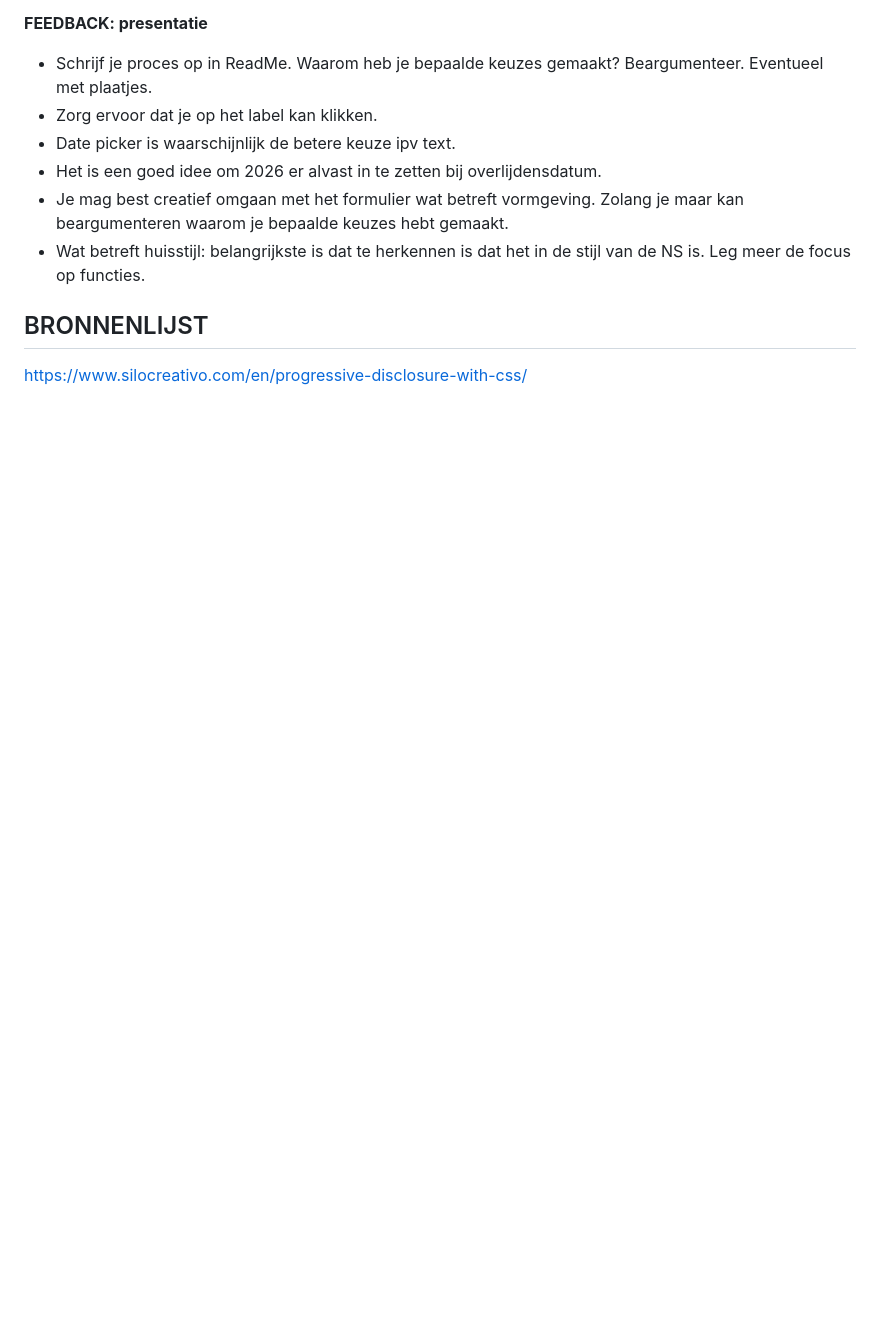
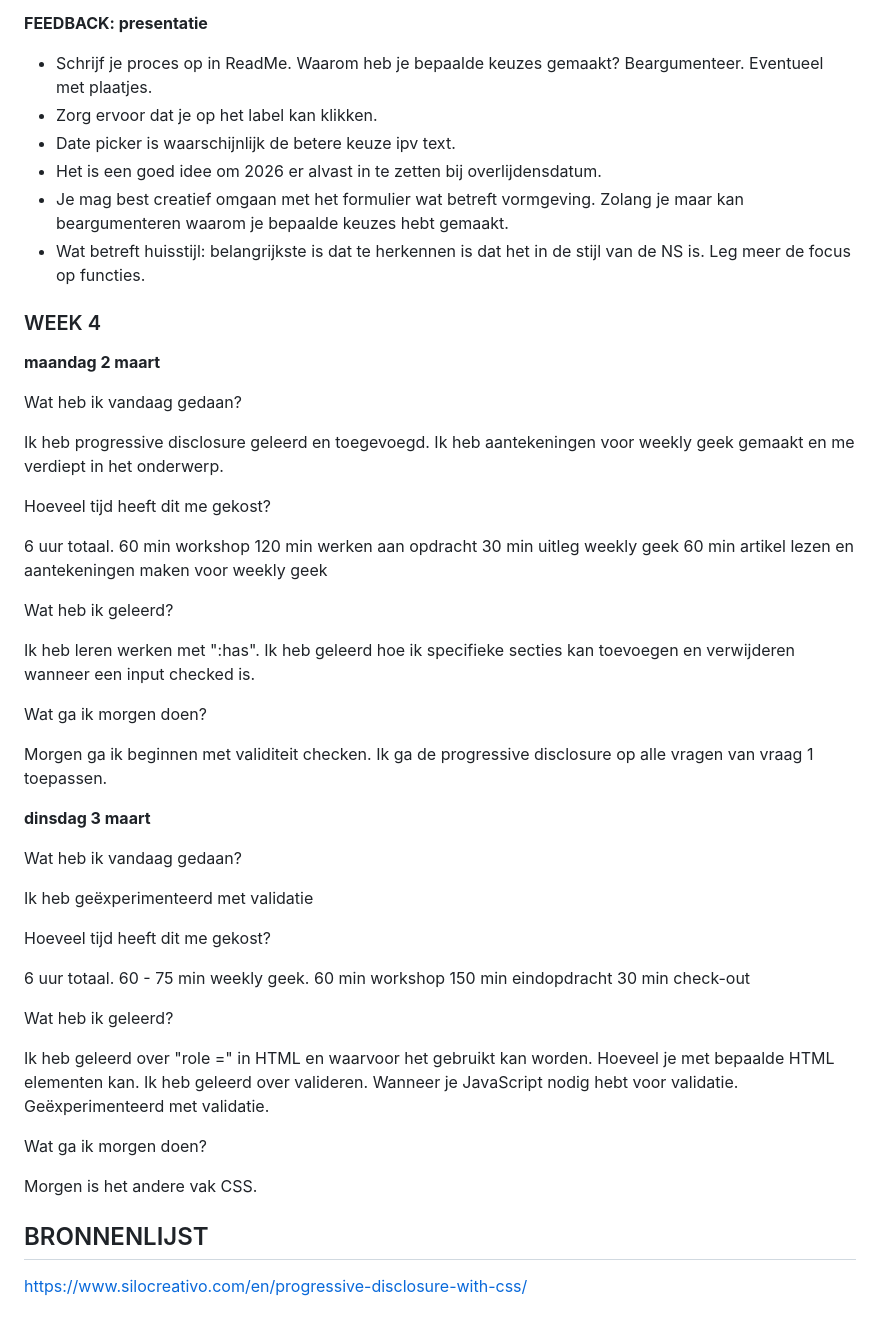
Before and after one commit to misama17/WDD-Browser-Technology-MilaMassaro, a Markdown page: README.md, the part around the change. Drawn GitHub-style; blank space fills up the shorter version.

```diff
--- a/README.md
+++ b/README.md
@@ -84,6 +84,68 @@ Ik vind het interessant om me te verdiepen in user experience, dus ben benieuwd
 - Wat betreft huisstijl: belangrijkste is dat te herkennen is dat het in de stijl van de NS is. Leg meer de focus op functies.
 
 
+
+### WEEK 4
+
+**maandag 2 maart**
+
+Wat heb ik vandaag gedaan?
+
+Ik heb progressive disclosure geleerd en toegevoegd.
+Ik heb aantekeningen voor weekly geek gemaakt en me verdiept in het onderwerp.
+
+
+Hoeveel tijd heeft dit me gekost?
+
+6 uur totaal.
+60 min workshop
+120 min werken aan opdracht
+30 min uitleg weekly geek
+60 min artikel lezen en aantekeningen maken voor weekly geek
+
+
+Wat heb ik geleerd?
+
+Ik heb leren werken met ":has".
+Ik heb geleerd hoe ik specifieke secties kan toevoegen en verwijderen wanneer een input checked is.
+
+
+Wat ga ik morgen doen?
+
+Morgen ga ik beginnen met validiteit checken.
+Ik ga de progressive disclosure op alle vragen van vraag 1 toepassen.
+
+
+
+**dinsdag 3 maart**
+
+Wat heb ik vandaag gedaan?
+
+Ik heb geëxperimenteerd met validatie
+
+
+Hoeveel tijd heeft dit me gekost?
+
+6 uur totaal.
+60 - 75 min weekly geek.
+60 min workshop
+150 min eindopdracht
+30 min check-out
+
+Wat heb ik geleerd?
+
+Ik heb geleerd over "role =" in HTML en waarvoor het gebruikt kan worden.
+Hoeveel je met bepaalde HTML elementen kan.
+Ik heb geleerd over valideren.
+Wanneer je JavaScript nodig hebt voor validatie.
+Geëxperimenteerd met validatie.
+
+
+Wat ga ik morgen doen?
+
+Morgen is het andere vak CSS.
+
+
 ## BRONNENLIJST
 
 https://www.silocreativo.com/en/progressive-disclosure-with-css/
```
